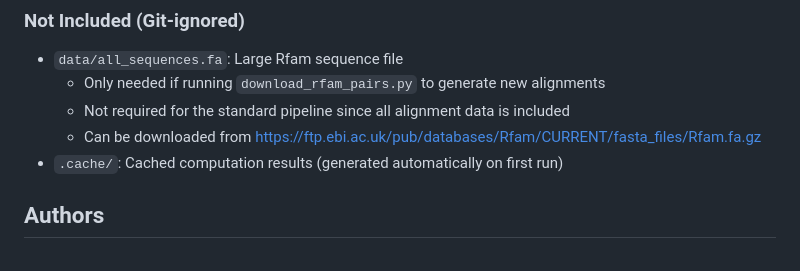
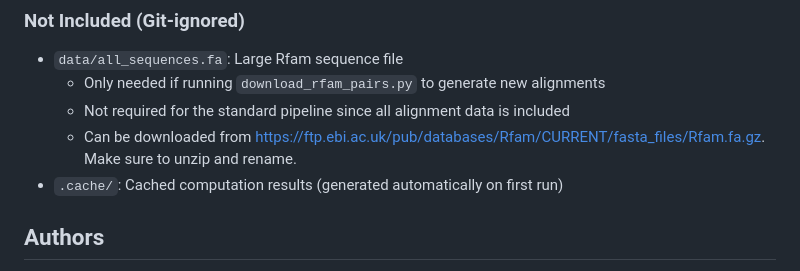
Before and after one commit to joucebox/cs4775-final-project, a Markdown page: README.md, the part around the change. Drawn GitHub-style.

Commit message:
docs: update README with instructions for downloading and preparing Rfam sequence file

```diff
--- a/README.md
+++ b/README.md
@@ -249,7 +249,7 @@ black src/ tests/ scripts/
 - `data/all_sequences.fa`: Large Rfam sequence file
   - Only needed if running `download_rfam_pairs.py` to generate new alignments
   - Not required for the standard pipeline since all alignment data is included
-  - Can be downloaded from https://ftp.ebi.ac.uk/pub/databases/Rfam/CURRENT/fasta_files/Rfam.fa.gz
+  - Can be downloaded from https://ftp.ebi.ac.uk/pub/databases/Rfam/CURRENT/fasta_files/Rfam.fa.gz. Make sure to unzip and rename.
 - `.cache/`: Cached computation results (generated automatically on first run)
 
 ## Authors
```
